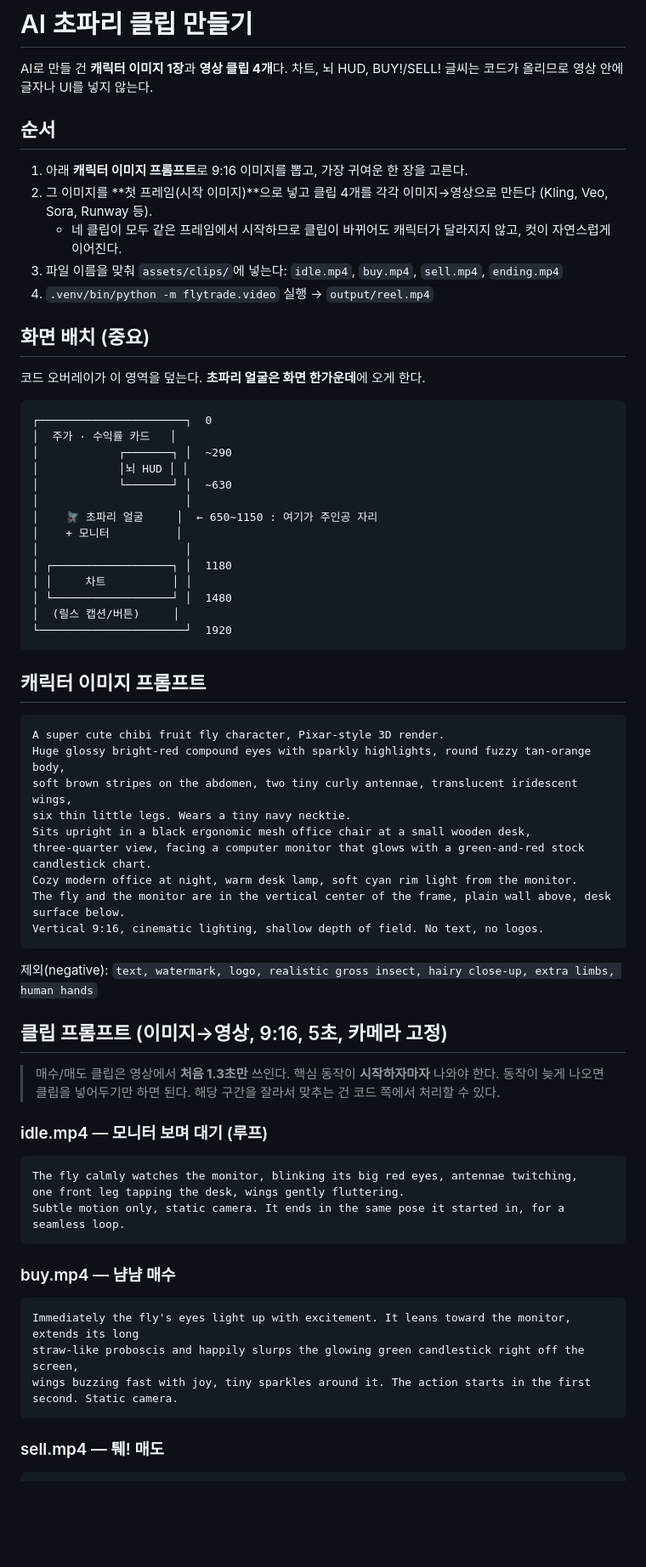
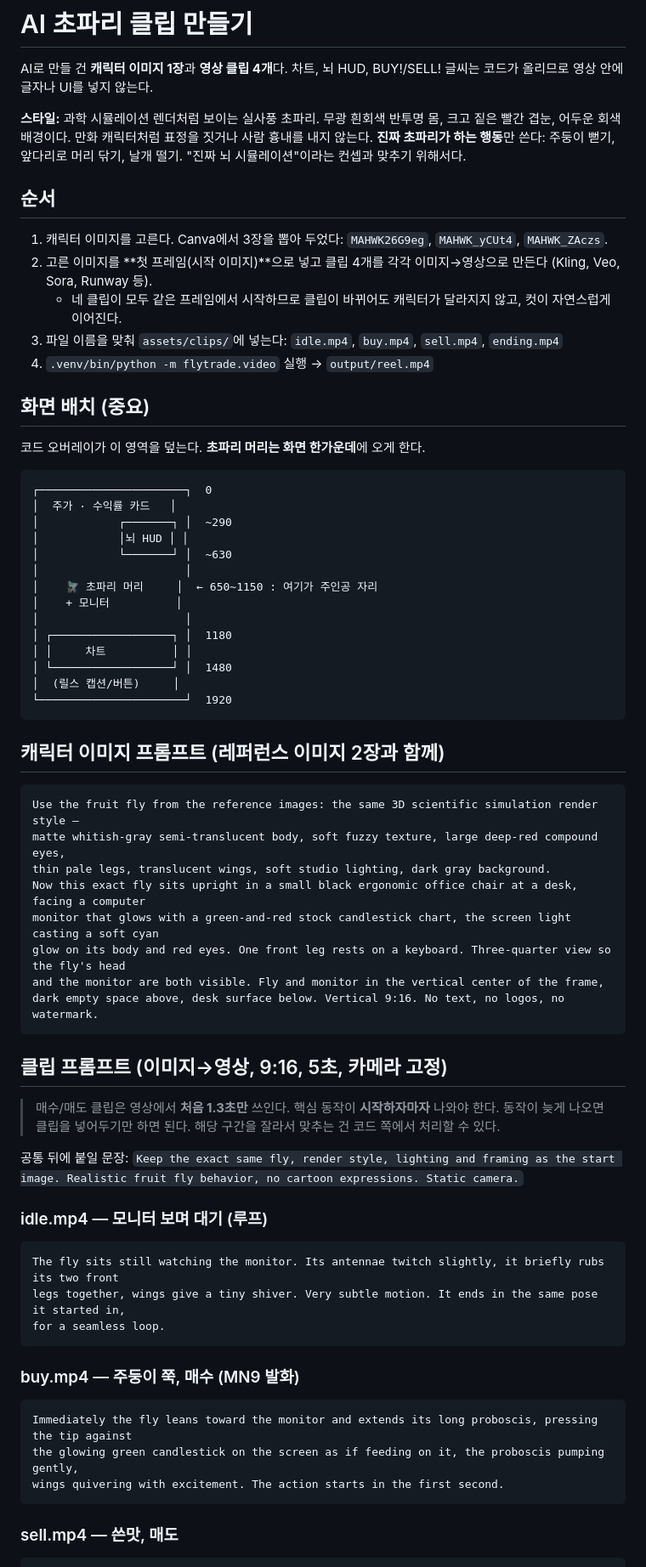
Before and after one commit to youn-sm/fly-trading, a Markdown page: prompts/ai_clips.md, the part around one of its changes. Shown at 85% size. GitHub-like rendering; blank space fills up the shorter version.

Commit message:
docs: switch AI clip prompts to realistic simulation-fly style
Co-Authored-By: Claude Opus 5.5 <noreply@anthropic.com>

````diff
--- a/prompts/ai_clips.md
+++ b/prompts/ai_clips.md
@@ -2,17 +2,21 @@
 
 AI로 만들 건 **캐릭터 이미지 1장**과 **영상 클립 4개**다. 차트, 뇌 HUD, BUY!/SELL! 글씨는 코드가 올리므로 영상 안에 글자나 UI를 넣지 않는다.
 
+**스타일:** 과학 시뮬레이션 렌더처럼 보이는 실사풍 초파리. 무광 흰회색 반투명 몸, 크고 짙은 빨간 겹눈, 어두운 회색 배경이다.
+만화 캐릭터처럼 표정을 짓거나 사람 흉내를 내지 않는다. **진짜 초파리가 하는 행동**만 쓴다: 주둥이 뻗기, 앞다리로 머리 닦기, 날개 떨기.
+"진짜 뇌 시뮬레이션"이라는 컨셉과 맞추기 위해서다.
+
 ## 순서
 
-1. 아래 **캐릭터 이미지 프롬프트**로 9:16 이미지를 뽑고, 가장 귀여운 한 장을 고른다.
-2. 그 이미지를 **첫 프레임(시작 이미지)**으로 넣고 클립 4개를 각각 이미지→영상으로 만든다 (Kling, Veo, Sora, Runway 등).
+1. 캐릭터 이미지를 고른다. Canva에서 3장을 뽑아 두었다: `MAHWK26G9eg`, `MAHWK_yCUt4`, `MAHWK_ZAczs`.
+2. 고른 이미지를 **첫 프레임(시작 이미지)**으로 넣고 클립 4개를 각각 이미지→영상으로 만든다 (Kling, Veo, Sora, Runway 등).
    - 네 클립이 모두 같은 프레임에서 시작하므로 클립이 바뀌어도 캐릭터가 달라지지 않고, 컷이 자연스럽게 이어진다.
 3. 파일 이름을 맞춰 `assets/clips/`에 넣는다: `idle.mp4`, `buy.mp4`, `sell.mp4`, `ending.mp4`
 4. `.venv/bin/python -m flytrade.video` 실행 → `output/reel.mp4`
 
 ## 화면 배치 (중요)
 
-코드 오버레이가 이 영역을 덮는다. **초파리 얼굴은 화면 한가운데**에 오게 한다.
+코드 오버레이가 이 영역을 덮는다. **초파리 머리는 화면 한가운데**에 오게 한다.
 
 ```
 ┌──────────────────────┐  0
@@ -21,7 +25,7 @@ AI로 만들 건 **캐릭터 이미지 1장**과 **영상 클립 4개**다. 차
 │            │뇌 HUD │ │
 │            └───────┘ │  ~630
 │                      │
-│    🪰 초파리 얼굴     │  ← 650~1150 : 여기가 주인공 자리
+│    🪰 초파리 머리     │  ← 650~1150 : 여기가 주인공 자리
 │    + 모니터          │
 │                      │
 │ ┌──────────────────┐ │  1180
@@ -31,43 +35,43 @@ AI로 만들 건 **캐릭터 이미지 1장**과 **영상 클립 4개**다. 차
 └──────────────────────┘  1920
 ```
 
-## 캐릭터 이미지 프롬프트
+## 캐릭터 이미지 프롬프트 (레퍼런스 이미지 2장과 함께)
 
 ```
-A super cute chibi fruit fly character, Pixar-style 3D render.
-Huge glossy bright-red compound eyes with sparkly highlights, round fuzzy tan-orange body,
-soft brown stripes on the abdomen, two tiny curly antennae, translucent iridescent wings,
-six thin little legs. Wears a tiny navy necktie.
-Sits upright in a black ergonomic mesh office chair at a small wooden desk,
-three-quarter view, facing a computer monitor that glows with a green-and-red stock candlestick chart.
-Cozy modern office at night, warm desk lamp, soft cyan rim light from the monitor.
-The fly and the monitor are in the vertical center of the frame, plain wall above, desk surface below.
-Vertical 9:16, cinematic lighting, shallow depth of field. No text, no logos.
+Use the fruit fly from the reference images: the same 3D scientific simulation render style —
+matte whitish-gray semi-translucent body, soft fuzzy texture, large deep-red compound eyes,
+thin pale legs, translucent wings, soft studio lighting, dark gray background.
+Now this exact fly sits upright in a small black ergonomic office chair at a desk, facing a computer
+monitor that glows with a green-and-red stock candlestick chart, the screen light casting a soft cyan
+glow on its body and red eyes. One front leg rests on a keyboard. Three-quarter view so the fly's head
+and the monitor are both visible. Fly and monitor in the vertical center of the frame,
+dark empty space above, desk surface below. Vertical 9:16. No text, no logos, no watermark.
 ```
-
-제외(negative): `text, watermark, logo, realistic gross insect, hairy close-up, extra limbs, human hands`
 
 ## 클립 프롬프트 (이미지→영상, 9:16, 5초, 카메라 고정)
 
 > 매수/매도 클립은 영상에서 **처음 1.3초만** 쓰인다. 핵심 동작이 **시작하자마자** 나와야 한다.
 > 동작이 늦게 나오면 클립을 넣어두기만 하면 된다. 해당 구간을 잘라서 맞추는 건 코드 쪽에서 처리할 수 있다.
 
+공통 뒤에 붙일 문장:
+`Keep the exact same fly, render style, lighting and framing as the start image. Realistic fruit fly behavior, no cartoon expressions. Static camera.`
+
 ### idle.mp4 — 모니터 보며 대기 (루프)
 
 ```
-The fly calmly watches the monitor, blinking its big red eyes, antennae twitching,
-one front leg tapping the desk, wings gently fluttering.
-Subtle motion only, static camera. It ends in the same pose it started in, for a seamless loop.
+The fly sits still watching the monitor. Its antennae twitch slightly, it briefly rubs its two front
+legs together, wings give a tiny shiver. Very subtle motion. It ends in the same pose it started in,
+for a seamless loop.
 ```
 
-### buy.mp4 — 냠냠 매수
+### buy.mp4 — 주둥이 쭉, 매수 (MN9 발화)
 
 ```
-Immediately the fly's eyes light up with excitement. It leans toward the monitor, extends its long
-straw-like proboscis and happily slurps the glowing green candlestick right off the screen,
-wings buzzing fast with joy, tiny sparkles around it. The action starts in the first second. Static camera.
+Immediately the fly leans toward the monitor and extends its long proboscis, pressing the tip against
+the glowing green candlestick on the screen as if feeding on it, the proboscis pumping gently,
+wings quivering with excitement. The action starts in the first second.
 ```
 
-### sell.mp4 — 퉤! 매도
+### sell.mp4 — 쓴맛, 매도
 
 ```
````
Also changed, not shown: other parts of prompts/ai_clips.md (+8 -8 lines).
